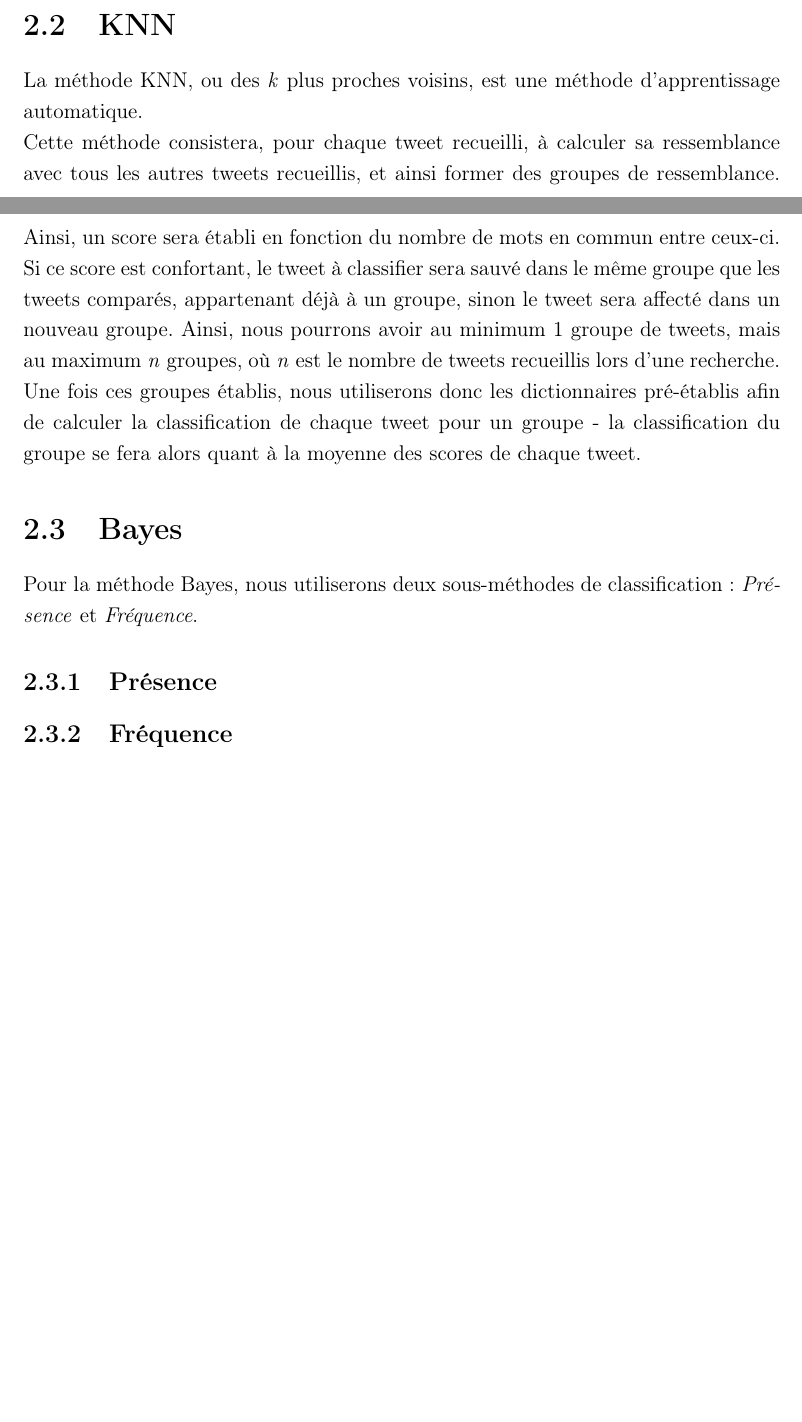
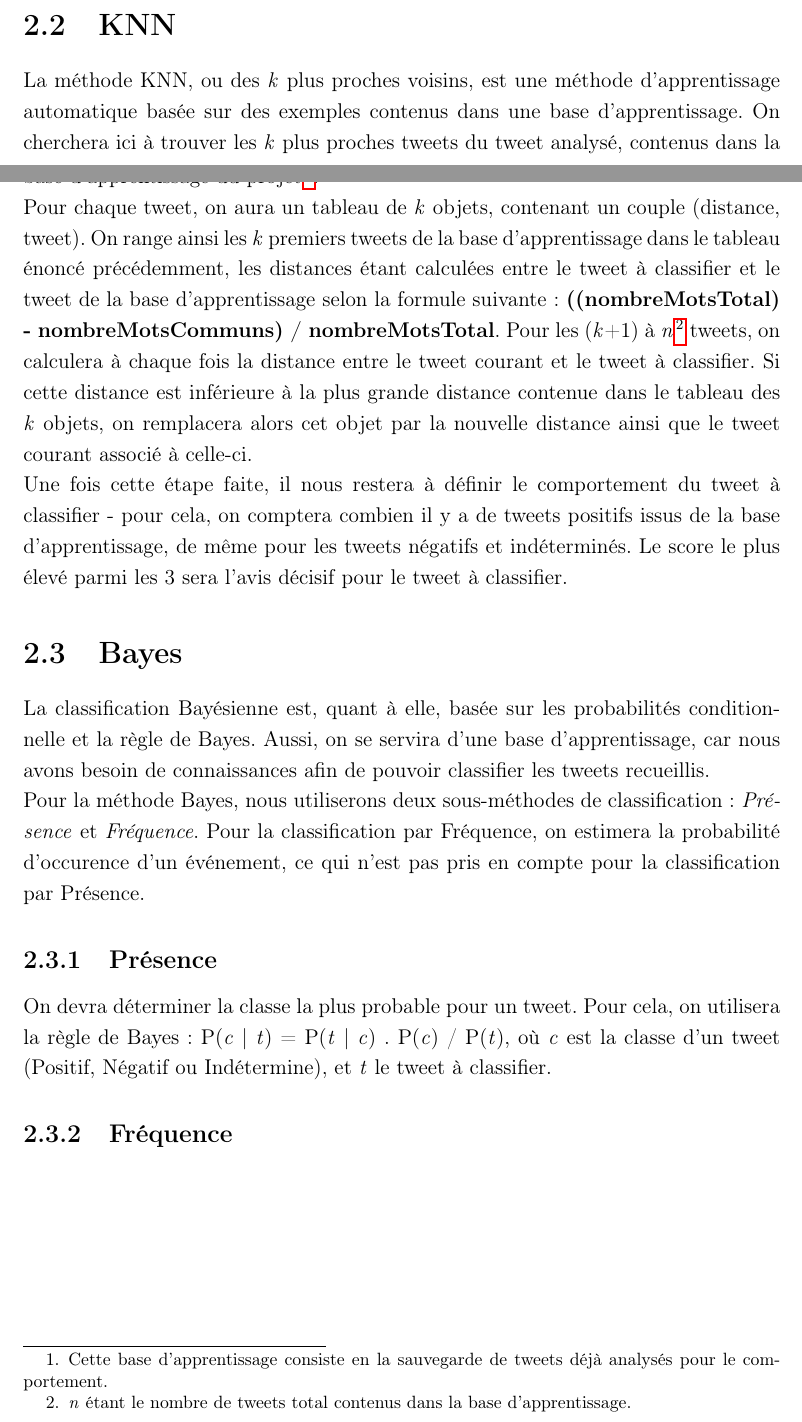
Before and after one commit to k0pernicus/BehAnTweet, a LaTeX document (rapport_src/Rapport_PJI_Carette_Verkyndt.tex): two parts of pages 7 and 8 of 11 before the commit and two parts of pages 9 and 10 of 13 after it, joined at a grey line, cut so that both start at the same text, the shorter picture padded with empty space. Compiled offline with pdfLaTeX.

Commit message:
Rapport_PJI_Carette_Verkyndt.tex : Ajout des captures d'écran, modification du KNN, ajout de quelques phrases sur Bayes

```diff
--- a/rapport_src/Rapport_PJI_Carette_Verkyndt.tex
+++ b/rapport_src/Rapport_PJI_Carette_Verkyndt.tex
@@ -147,3 +152,18 @@ Nous avons pensé avant tout à une utilisation simple du logiciel, reposant sur
+\item{paramètres ajustables de l'application\textbf{(4)} - permet la modification du nombre de tweets à recueillir, de la méthode de classification à utiliser, ainsi que les paramètres KNN,}
+\item{visualisation des tweets recueillis\textbf{(5)}.}
+\end{itemize}
+
+\includegraphics[scale=0.26]{img/BehAnTweet_Dict_20.jpeg}
+
+Visualisation des tweets recueillis avec le mot-clef "Mommy", et la méthode de classification "Dictionnaire".
+\\
+La classification se trouvant à gauche de chaque contenu de tweet pourra être modifiable - on pourra alors choisir pour chaque tweet d'une classification "Positif", "Négatif" et "Indéterminé". Une fois la modification effectuée (ou non), on pourra valider la classification de tous les tweets en cliquant sur le bouton "Validate", qui enregistrera dans la base d'apprentissage la liste des tweets classifiés.
+\\
+
+\includegraphics[scale=0.52]{img/BehAnTweet_Dict_80_annotation.jpeg}
+
+Modification du nombre de tweets à recueillir - au maximum 80.
+
 \subsection{Manuel d'utilisation}
 
 \chapter{Algorithmes de classification}
@@ -165,15 +185,22 @@ La critique première qui peut être faite pour cette méthode de classification
 
 \section{KNN}
 
-La méthode KNN, ou des \textit{k} plus proches voisins, est une méthode d'apprentissage automatique.\\
-Cette méthode consistera, pour chaque tweet recueilli, à calculer sa ressemblance avec tous les autres tweets recueillis, et ainsi former des groupes de ressemblance. Ainsi, un score sera établi en fonction du nombre de mots en commun entre ceux-ci. Si ce score est confortant, le tweet à classifier sera sauvé dans le même groupe que les tweets comparés, appartenant déjà à un groupe, sinon le tweet sera affecté dans un nouveau groupe. Ainsi, nous pourrons avoir au minimum 1 groupe de tweets, mais au maximum \textit{n} groupes, où \textit{n} est le nombre de tweets recueillis lors d'une recherche.\\
-Une fois ces groupes établis, nous utiliserons donc les dictionnaires pré-établis afin de calculer la classification de chaque tweet pour un groupe - la classification du groupe se fera alors quant à la moyenne des scores de chaque tweet.
+La méthode KNN, ou des \textit{k} plus proches voisins, est une méthode d'apprentissage automatique basée sur des exemples contenus dans une base d'apprentissage.
+On cherchera ici à trouver les \textit{k} plus proches tweets du tweet analysé, contenus dans la base d'apprentissage du projet\footnote{Cette base d'apprentissage consiste en la sauvegarde de tweets déjà analysés pour le comportement.}.
+\\
+Pour chaque tweet, on aura un tableau de \textit{k} objets, contenant un couple (distance, tweet). On range ainsi les \textit{k} premiers tweets de la base d'apprentissage dans le tableau énoncé précédemment, les distances étant calculées entre le tweet à classifier et le tweet de la base d'apprentissage selon la formule suivante : \textbf{((nombreMotsTotal) - nombreMotsCommuns) / nombreMotsTotal}.
+Pour les (\textit{k}+1) à \textit{n}\footnote{\textit{n} étant le nombre de tweets total contenus dans la base d'apprentissage.} tweets, on calculera à chaque fois la distance entre le tweet courant et le tweet à classifier. Si cette distance est inférieure à la plus grande distance contenue dans le tableau des \textit{k} objets, on remplacera alors cet objet par la nouvelle distance ainsi que le tweet courant associé à celle-ci.
+\\
+Une fois cette étape faite, il nous restera à définir le comportement du tweet à classifier - pour cela, on comptera combien il y a de tweets positifs issus de la base d'apprentissage, de même pour les tweets négatifs et indéterminés. Le score le plus élevé parmi les 3 sera l'avis décisif pour le tweet à classifier.
 
 \section{Bayes}
 
-Pour la méthode Bayes, nous utiliserons deux sous-méthodes de classification: \textit{Présence} et \textit{Fréquence}.
+La classification Bayésienne est, quant à elle, basée sur les probabilités conditionnelle et la règle de Bayes. Aussi, on se servira d'une base d'apprentissage, car nous avons besoin de connaissances afin de pouvoir classifier les tweets recueillis.\\
+Pour la méthode Bayes, nous utiliserons deux sous-méthodes de classification: \textit{Présence} et \textit{Fréquence}. Pour la classification par Fréquence, on estimera la probabilité d'occurence d'un événement, ce qui n'est pas pris en compte pour la classification par Présence.
 
 \subsection{Présence}
+
+On devra déterminer la classe la plus probable pour un tweet. Pour cela, on utilisera la règle de Bayes : P(\textit{c} | \textit{t}) = P(\textit{t} | \textit{c}) . P(\textit{c}) / P(\textit{t}), où \textit{c} est la classe d'un tweet (Positif, Négatif ou Indétermine), et \textit{t} le tweet à classifier.
 
 \subsection{Fréquence}
 
```
Also changed, not shown: rapport_src/Rapport_PJI_Carette_Verkyndt.tex (5 more changed lines).
